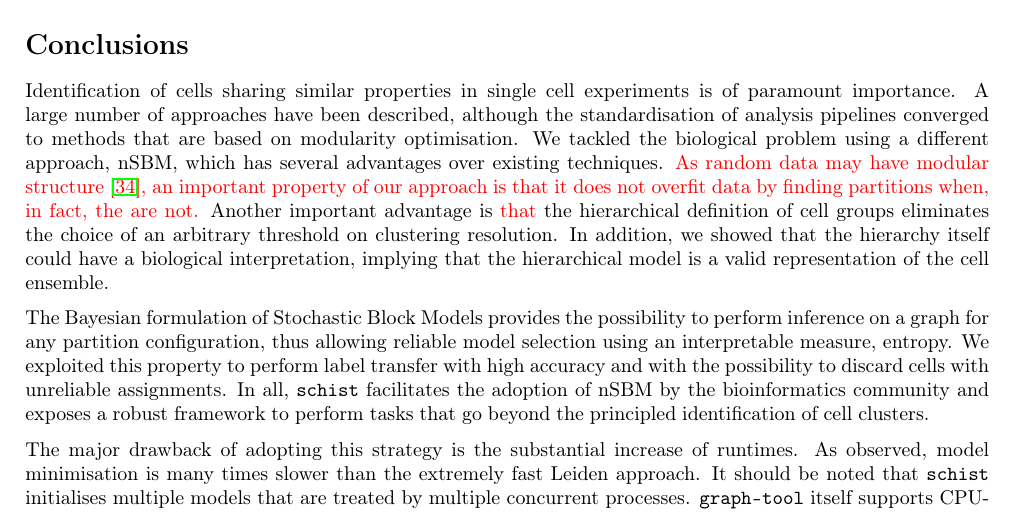
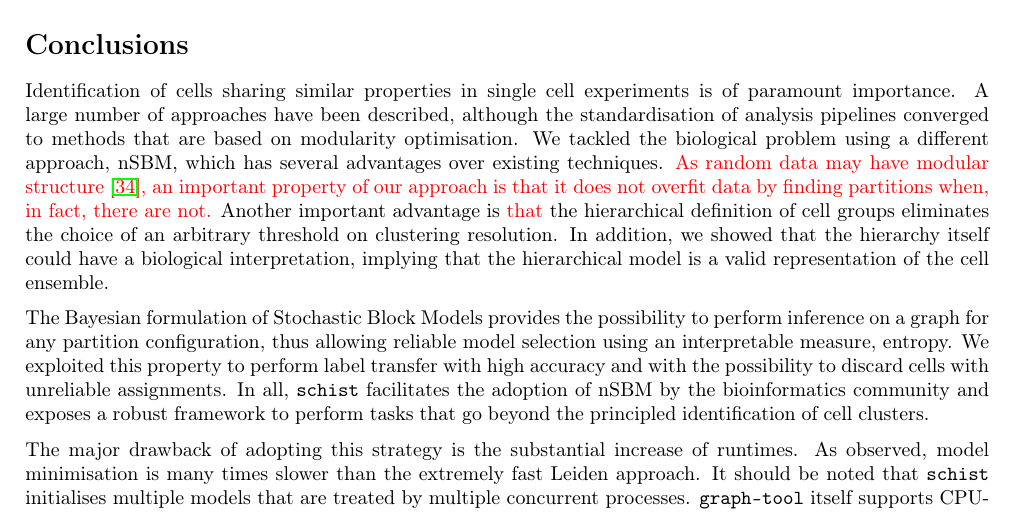
Before and after one commit to dawe/schist-paper, a LaTeX document (manuscript.tex): part of page 11 of 16, cut so that both start at the same text. Compiled offline with pdfLaTeX.

Commit message:
Update manuscript.tex

```diff
--- a/manuscript.tex
+++ b/manuscript.tex
@@ -363,7 +363,7 @@ Minimisation of the nSBM is a process that requires a large amount of computatio
 
 \section*{Conclusions}
 
-Identification of cells sharing similar properties in single cell experiments is of paramount importance. A large number of approaches have been described, although the standardisation of analysis pipelines converged to methods that are based on modularity optimisation. We tackled the biological problem using a different approach, nSBM, which has several advantages over existing techniques. \textcolor{red}{As  random data may have modular structure \cite{guimer_2004}, an important property of our approach is that it does not overfit data by finding partitions when, in fact, the are not.} Another important advantage is \textcolor{red}{that} the hierarchical definition of cell groups eliminates the choice of an arbitrary threshold on clustering resolution. In addition, we showed that the hierarchy itself could have a biological interpretation, implying that the hierarchical model is a valid representation of the cell ensemble.
+Identification of cells sharing similar properties in single cell experiments is of paramount importance. A large number of approaches have been described, although the standardisation of analysis pipelines converged to methods that are based on modularity optimisation. We tackled the biological problem using a different approach, nSBM, which has several advantages over existing techniques. \textcolor{red}{As random data may have modular structure \cite{guimer_2004}, an important property of our approach is that it does not overfit data by finding partitions when, in fact, there are not.} Another important advantage is \textcolor{red}{that} the hierarchical definition of cell groups eliminates the choice of an arbitrary threshold on clustering resolution. In addition, we showed that the hierarchy itself could have a biological interpretation, implying that the hierarchical model is a valid representation of the cell ensemble.
 
 The Bayesian formulation of Stochastic Block Models provides the possibility to perform inference on a graph for any partition configuration, thus allowing reliable model selection using an interpretable measure, entropy. We exploited this property to perform label transfer with high accuracy and with the possibility to discard cells with unreliable assignments. In all, \texttt{schist} facilitates the adoption of nSBM by the bioinformatics community and exposes a robust framework to perform tasks that go beyond the principled identification of cell clusters.
 
```
